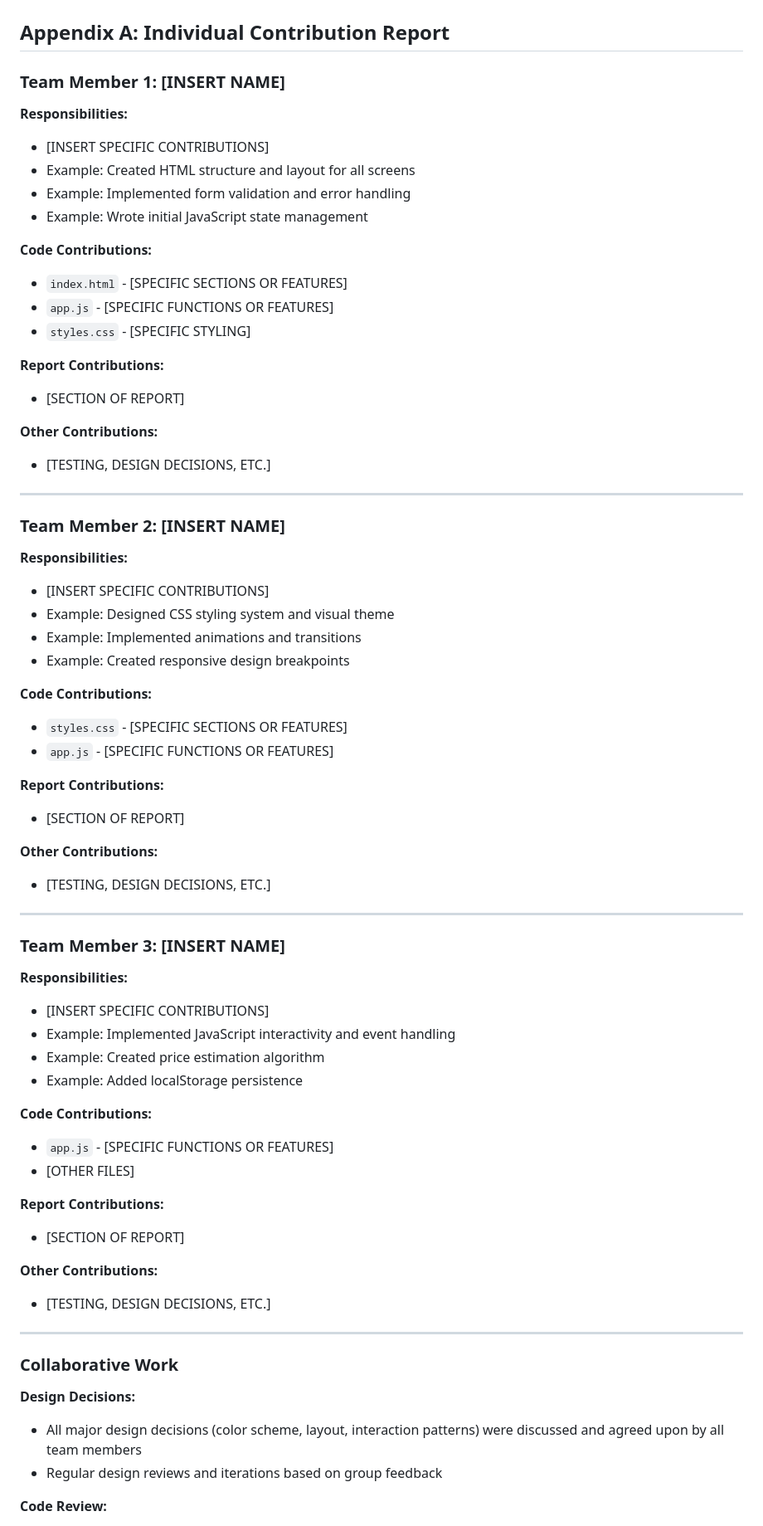
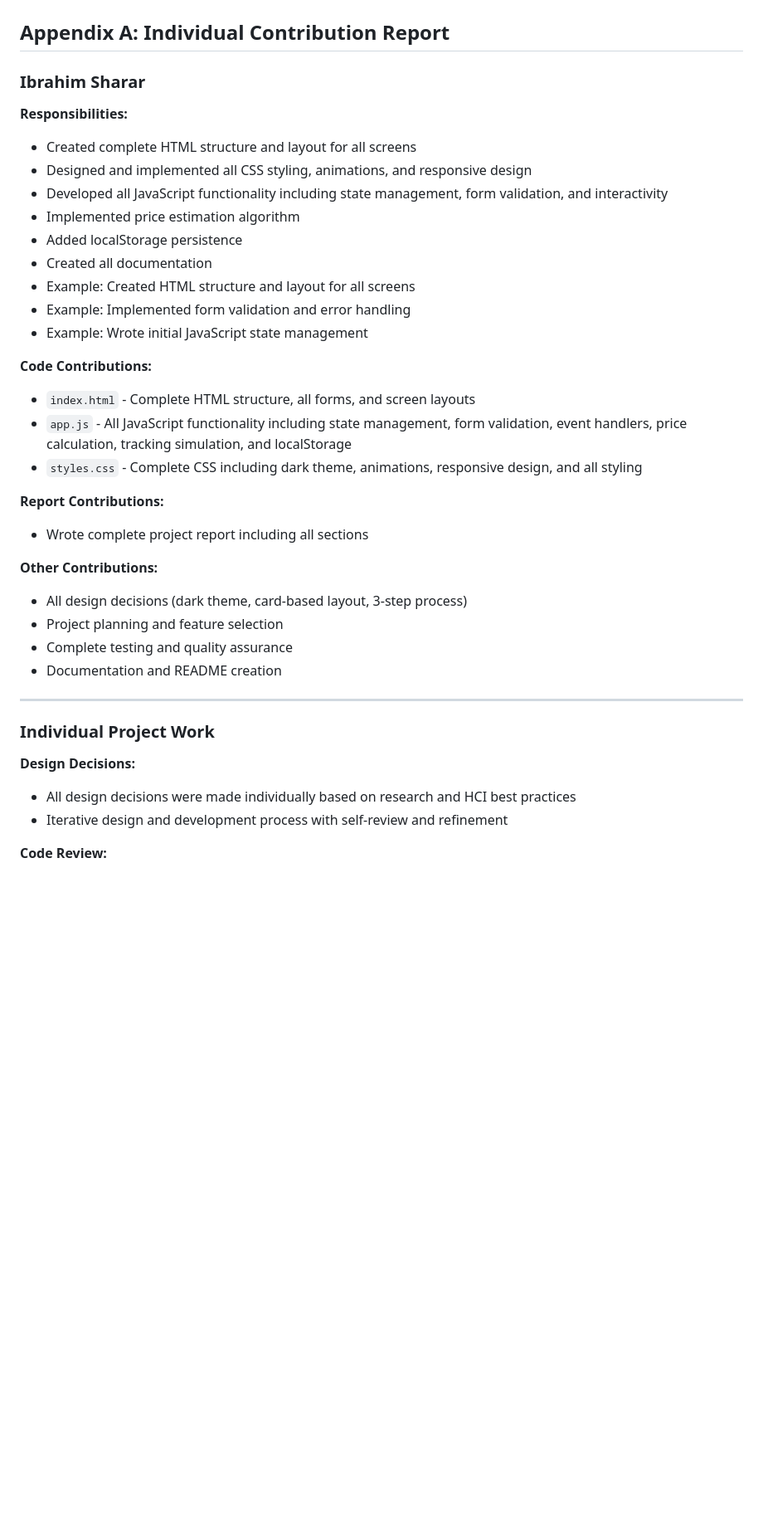
Before and after one commit to ibrahim-sharar11/movemate-prototype, a Markdown page: PROJECT_REPORT.md, the part around one of its changes. Shown at 83% size. GitHub-like rendering; blank space fills up the shorter version.

Commit message:
Update report to reflect individual work by Ibrahim Sharar - complete update

```diff
--- a/PROJECT_REPORT.md
+++ b/PROJECT_REPORT.md
@@ -539,71 +536,41 @@ The video is set to "Unlisted" on YouTube, allowing instructors to view it witho
 
 ## Appendix A: Individual Contribution Report
 
-### Team Member 1: [INSERT NAME]
+### Ibrahim Sharar
 
 **Responsibilities:**
-- [INSERT SPECIFIC CONTRIBUTIONS]
+- Created complete HTML structure and layout for all screens
+- Designed and implemented all CSS styling, animations, and responsive design
+- Developed all JavaScript functionality including state management, form validation, and interactivity
+- Implemented price estimation algorithm
+- Added localStorage persistence
+- Created all documentation
 - Example: Created HTML structure and layout for all screens
 - Example: Implemented form validation and error handling
 - Example: Wrote initial JavaScript state management
 
 **Code Contributions:**
-- `index.html` - [SPECIFIC SECTIONS OR FEATURES]
-- `app.js` - [SPECIFIC FUNCTIONS OR FEATURES]
-- `styles.css` - [SPECIFIC STYLING]
+- `index.html` - Complete HTML structure, all forms, and screen layouts
+- `app.js` - All JavaScript functionality including state management, form validation, event handlers, price calculation, tracking simulation, and localStorage
+- `styles.css` - Complete CSS including dark theme, animations, responsive design, and all styling
 
 **Report Contributions:**
-- [SECTION OF REPORT]
+- Wrote complete project report including all sections
 
 **Other Contributions:**
-- [TESTING, DESIGN DECISIONS, ETC.]
+- All design decisions (dark theme, card-based layout, 3-step process)
+- Project planning and feature selection
+- Complete testing and quality assurance
+- Documentation and README creation
 
 ---
 
-### Team Member 2: [INSERT NAME]
 
-**Responsibilities:**
-- [INSERT SPECIFIC CONTRIBUTIONS]
-- Example: Designed CSS styling system and visual theme
-- Example: Implemented animations and transitions
-- Example: Created responsive design breakpoints
 
-**Code Contributions:**
-- `styles.css` - [SPECIFIC SECTIONS OR FEATURES]
-- `app.js` - [SPECIFIC FUNCTIONS OR FEATURES]
-
-**Report Contributions:**
-- [SECTION OF REPORT]
-
-**Other Contributions:**
-- [TESTING, DESIGN DECISIONS, ETC.]
-
----
-
-### Team Member 3: [INSERT NAME]
-
-**Responsibilities:**
-- [INSERT SPECIFIC CONTRIBUTIONS]
-- Example: Implemented JavaScript interactivity and event handling
-- Example: Created price estimation algorithm
-- Example: Added localStorage persistence
-
-**Code Contributions:**
-- `app.js` - [SPECIFIC FUNCTIONS OR FEATURES]
-- [OTHER FILES]
-
-**Report Contributions:**
-- [SECTION OF REPORT]
-
-**Other Contributions:**
-- [TESTING, DESIGN DECISIONS, ETC.]
-
----
-
-### Collaborative Work
+### Individual Project Work
 
 **Design Decisions:**
-- All major design decisions (color scheme, layout, interaction patterns) were discussed and agreed upon by all team members
-- Regular design reviews and iterations based on group feedback
+- All design decisions were made individually based on research and HCI best practices
+- Iterative design and development process with self-review and refinement
 
 **Code Review:**
```
Also changed, not shown: other parts of PROJECT_REPORT.md (+15 -18 lines).
